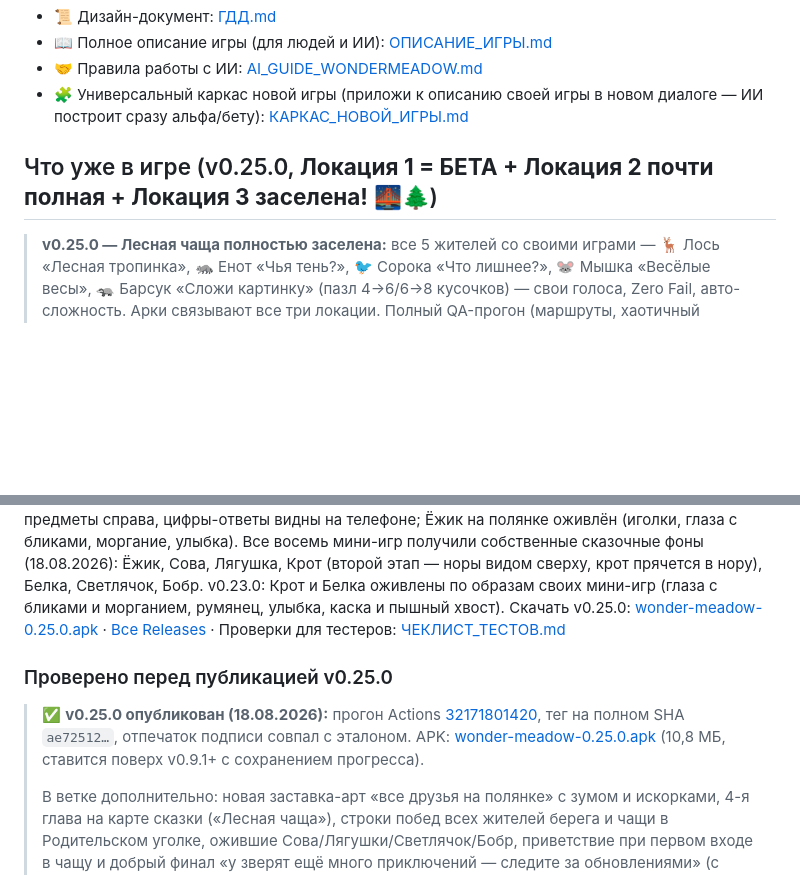
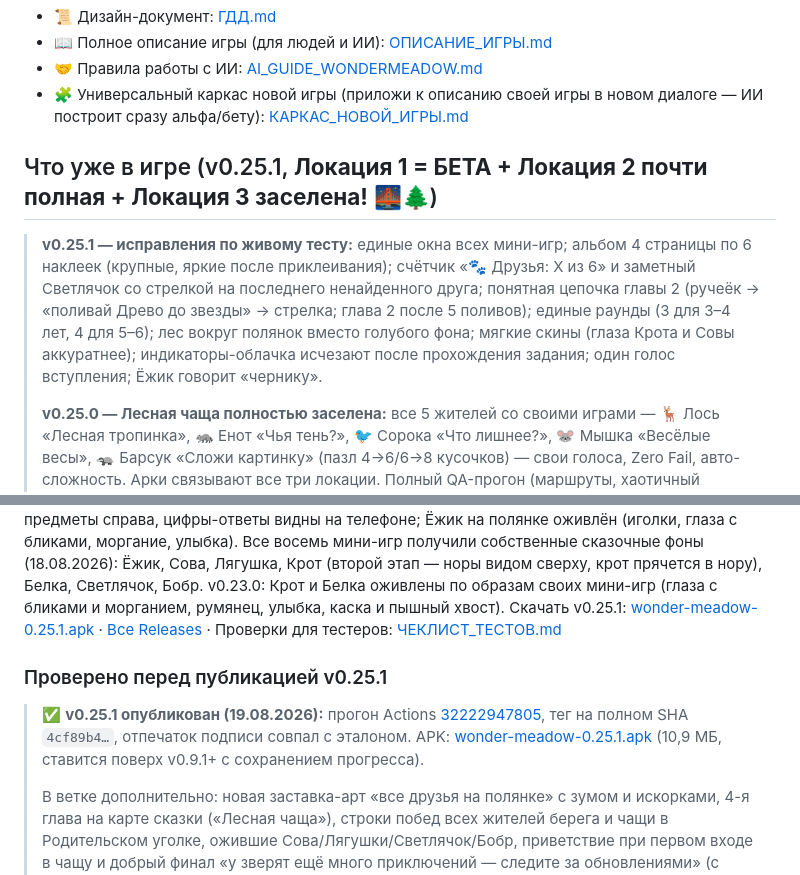
Before and after one commit to Help-yourself-dvp/Wonderful-Land-children-s-game-, a Markdown page: README.md, 2 parts joined by grey strips. GitHub-like rendering; blank space fills up the shorter version.

```diff
--- a/README.md
+++ b/README.md
@@ -8,8 +8,10 @@
 - 🤝 Правила работы с ИИ: [AI_GUIDE_WONDERMEADOW.md](AI_GUIDE_WONDERMEADOW.md)
 - 🧩 Универсальный каркас новой игры (приложи к описанию своей игры в новом диалоге — ИИ построит сразу альфа/бету): [КАРКАС_НОВОЙ_ИГРЫ.md](КАРКАС_НОВОЙ_ИГРЫ.md)
 
-## Что уже в игре (v0.25.0, **Локация 1 = БЕТА + Локация 2 почти полная + Локация 3 заселена!** 🌉🌲)
+## Что уже в игре (v0.25.1, **Локация 1 = БЕТА + Локация 2 почти полная + Локация 3 заселена!** 🌉🌲)
 
+> **v0.25.1 — исправления по живому тесту:** единые окна всех мини-игр; альбом 4 страницы по 6 наклеек (крупные, яркие после приклеивания); счётчик «🐾 Друзья: X из 6» и заметный Светлячок со стрелкой на последнего ненайденного друга; понятная цепочка главы 2 (ручеёк → «поливай Древо до звезды» → стрелка; глава 2 после 5 поливов); единые раунды (3 для 3–4 лет, 4 для 5–6); лес вокруг полянок вместо голубого фона; мягкие скины (глаза Крота и Совы аккуратнее); индикаторы-облачка исчезают после прохождения задания; один голос вступления; Ёжик говорит «чернику».
+>
 > **v0.25.0 — Лесная чаща полностью заселена:** все 5 жителей со своими играми — 🦌 Лось «Лесная тропинка», 🦝 Енот «Чья тень?», 🐦 Сорока «Что лишнее?», 🐭 Мышка «Весёлые весы», 🦡 Барсук «Сложи картинку» (пазл 4→6/6→8 кусочков) — свои голоса, Zero Fail, авто-сложность. Арки связывают все три локации. Полный QA-прогон (маршруты, хаотичный пользователь, медленное устройство) — в tools/shot/qa_full.mjs.
 >
 > **v0.24.0 — Лесная чаща открыта, Лось и Енот, три новые игры Речного берега:** чаща с ёлками, пеньками, грибами и огоньками + третья арка; 🦌 Лось «Лесная тропинка» и 🦝 Енот «Чья тень?»; на берегу — 🦩 Цапля «Рыбки по росту», 🦆 Утка «Найди отличия», 🦦 Выдра «Чьи следы?»; фиксы живого теста (✕-выход, кнопка выхода в паузе, сброс с удержанием, раунды Ёжика с ростом сложности, цветные корзины, Сова на телефоне, оживший Ёжик).
@@ -62,13 +64,13 @@
 **Фиксы по вашему живому тесту v0.23.0:** ✕ возвращает на полянку и движение сразу работает; в паузе — кнопка выхода с добрым подтверждением (и жест «назад» на Android); сброс прогресса — видимая кнопка с полоской-удержанием; Ёжик — несколько раундов подряд с разными плодами и ростом сложности при возвращении, корзины цветные как в правиле, палец указывает на плод; Сова — предметы справа, цифры-ответы видны на телефоне; Ёжик на полянке оживлён (иголки, глаза с бликами, моргание, улыбка).
 Все восемь мини-игр получили собственные сказочные фоны (18.08.2026): Ёжик, Сова, Лягушка, Крот (второй этап — норы видом сверху, крот прячется в нору), Белка, Светлячок, Бобр.
 v0.23.0: Крот и Белка оживлены по образам своих мини-игр (глаза с бликами и морганием, румянец, улыбка, каска и пышный хвост).
-Скачать v0.25.0: [wonder-meadow-0.25.0.apk](https://github.com/Help-yourself-dvp/Wonderful-Land-children-s-game-/releases/download/v0.25.0/wonder-meadow-0.25.0.apk) ·
+Скачать v0.25.1: [wonder-meadow-0.25.1.apk](https://github.com/Help-yourself-dvp/Wonderful-Land-children-s-game-/releases/download/v0.25.1/wonder-meadow-0.25.1.apk) ·
 [Все Releases](https://github.com/Help-yourself-dvp/Wonderful-Land-children-s-game-/releases) ·
 Проверки для тестеров: [ЧЕКЛИСТ_ТЕСТОВ.md](ЧЕКЛИСТ_ТЕСТОВ.md)
 
-### Проверено перед публикацией v0.25.0
+### Проверено перед публикацией v0.25.1
 
-> ✅ **v0.25.0 опубликован (18.08.2026):** прогон Actions [32171801420](https://github.com/Help-yourself-dvp/Wonderful-Land-children-s-game-/actions/runs/32171801420), тег на полном SHA `ae72512…`, отпечаток подписи совпал с эталоном. APK: [wonder-meadow-0.25.0.apk](https://github.com/Help-yourself-dvp/Wonderful-Land-children-s-game-/releases/download/v0.25.0/wonder-meadow-0.25.0.apk) (10,8 МБ, ставится поверх v0.9.1+ с сохранением прогресса).
+> ✅ **v0.25.1 опубликован (19.08.2026):** прогон Actions [32222947805](https://github.com/Help-yourself-dvp/Wonderful-Land-children-s-game-/actions/runs/32222947805), тег на полном SHA `4cf89b4…`, отпечаток подписи совпал с эталоном. APK: [wonder-meadow-0.25.1.apk](https://github.com/Help-yourself-dvp/Wonderful-Land-children-s-game-/releases/download/v0.25.1/wonder-meadow-0.25.1.apk) (10,9 МБ, ставится поверх v0.9.1+ с сохранением прогресса).
 >
 > В ветке дополнительно: новая заставка-арт «все друзья на полянке» с зумом и искорками, 4-я глава на карте сказки («Лесная чаща»), строки побед всех жителей берега и чащи в Родительском уголке, ожившие Сова/Лягушки/Светлячок/Бобр, приветствие при первом входе в чащу и добрый финал «у зверят ещё много приключений — следите за обновлениями» (с просьбой оценить игру в магазине) — войдут в следующий APK.
 >
```
Also changed, not shown: ГДД.md (+18 -0 lines), ОПИСАНИЕ_ИГРЫ.md (+17 -14 lines).
